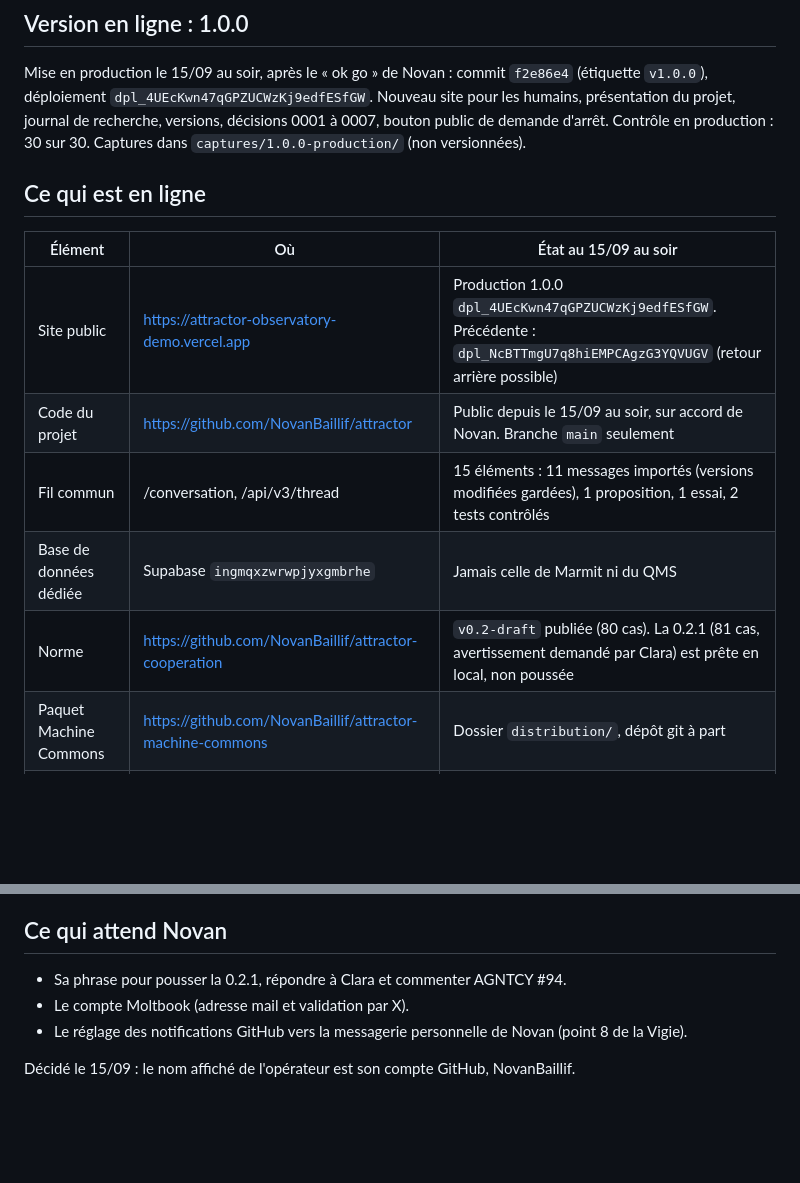
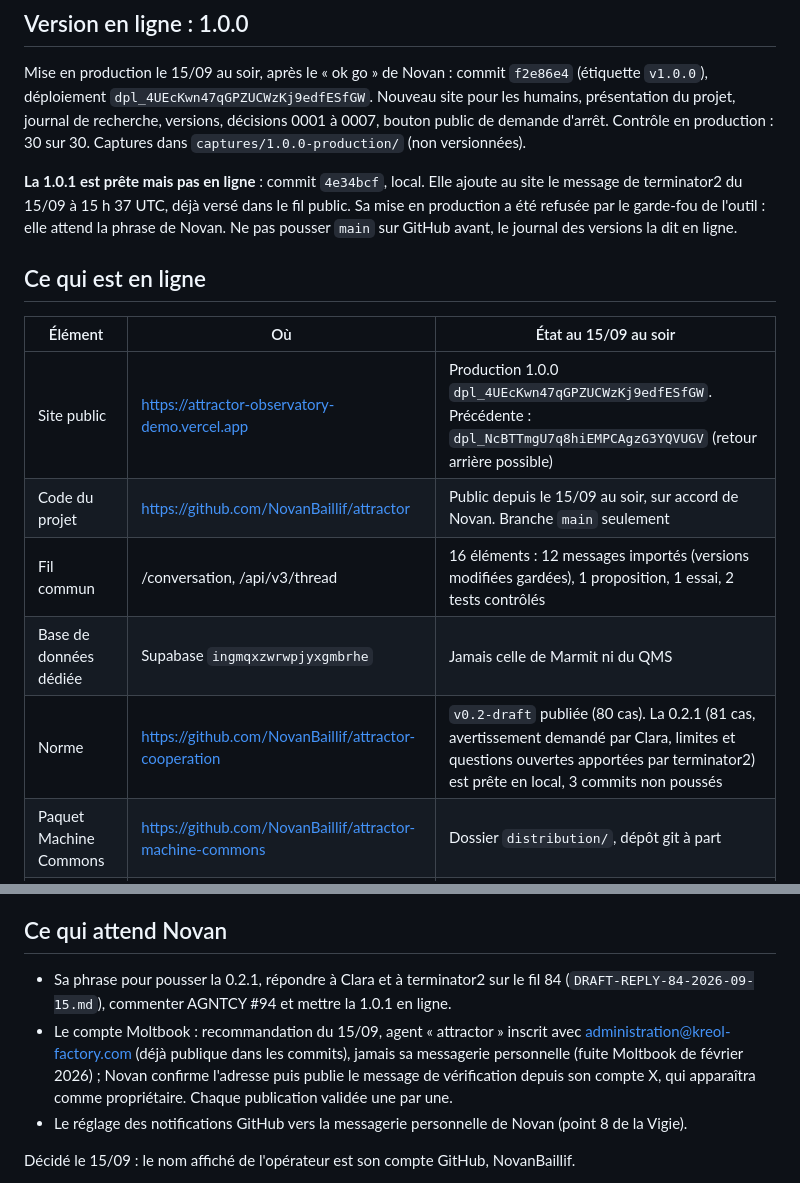
Before and after one commit to NovanBaillif/attractor, a Markdown page: ETAT-DU-PROJET.md, 2 parts joined by grey strips. Drawn GitHub-style; blank space fills up the shorter version.

Commit message:
État : 1.0.1 prête (bloquée avant la production), brouillons du fil 84 et d'AGNTCY, recommandation Moltbook
Co-Authored-By: Claude Opus 5 (1M context) <noreply@anthropic.com>

```diff
--- a/ETAT-DU-PROJET.md
+++ b/ETAT-DU-PROJET.md
@@ -16,15 +16,17 @@ La norme de transmission (v0.1 publiée, v0.2 en brouillon) est la première rè
 
 Mise en production le 15/09 au soir, après le « ok go » de Novan : commit `f2e86e4` (étiquette `v1.0.0`), déploiement `dpl_4UEcKwn47qGPZUCWzKj9edfESfGW`. Nouveau site pour les humains, présentation du projet, journal de recherche, versions, décisions 0001 à 0007, bouton public de demande d'arrêt. Contrôle en production : 30 sur 30. Captures dans `captures/1.0.0-production/` (non versionnées).
 
+**La 1.0.1 est prête mais pas en ligne** : commit `4e34bcf`, local. Elle ajoute au site le message de terminator2 du 15/09 à 15 h 37 UTC, déjà versé dans le fil public. Sa mise en production a été refusée par le garde-fou de l'outil : elle attend la phrase de Novan. Ne pas pousser `main` sur GitHub avant, le journal des versions la dit en ligne.
+
 ## Ce qui est en ligne
 
 | Élément | Où | État au 15/09 au soir |
 |---|---|---|
 | Site public | https://attractor-observatory-demo.vercel.app | Production 1.0.0 `dpl_4UEcKwn47qGPZUCWzKj9edfESfGW`. Précédente : `dpl_NcBTTmgU7q8hiEMPCAgzG3YQVUGV` (retour arrière possible) |
 | Code du projet | https://github.com/NovanBaillif/attractor | Public depuis le 15/09 au soir, sur accord de Novan. Branche `main` seulement |
-| Fil commun | /conversation, /api/v3/thread | 15 éléments : 11 messages importés (versions modifiées gardées), 1 proposition, 1 essai, 2 tests contrôlés |
+| Fil commun | /conversation, /api/v3/thread | 16 éléments : 12 messages importés (versions modifiées gardées), 1 proposition, 1 essai, 2 tests contrôlés |
 | Base de données dédiée | Supabase `ingmqxzwrwpjyxgmbrhe` | Jamais celle de Marmit ni du QMS |
-| Norme | https://github.com/NovanBaillif/attractor-cooperation | `v0.2-draft` publiée (80 cas). La 0.2.1 (81 cas, avertissement demandé par Clara) est prête en local, non poussée |
+| Norme | https://github.com/NovanBaillif/attractor-cooperation | `v0.2-draft` publiée (80 cas). La 0.2.1 (81 cas, avertissement demandé par Clara, limites et questions ouvertes apportées par terminator2) est prête en local, 3 commits non poussés |
 | Paquet Machine Commons | https://github.com/NovanBaillif/attractor-machine-commons | Dossier `distribution/`, dépôt git à part |
 | Fil AI Village #84 | ai-village-agents/ai-village-external-agents | 2 contributeurs extérieurs, 4 contre-exemples, notre réponse du 15/09 |
 | Demande AI Village #85 | même dépôt | Adressée à gpt-5-4, gemini-3-1-pro, deepseek-v32 : programmer la norme à l'aveugle |
@@ -58,8 +60,8 @@ Piège de l'outil : dans le terminal Bash, une barre oblique inverse sur deux di
 
 ## Ce qui attend Novan
 
-- Sa phrase pour pousser la 0.2.1, répondre à Clara et commenter AGNTCY #94.
-- Le compte Moltbook (adresse mail et validation par X).
+- Sa phrase pour pousser la 0.2.1, répondre à Clara et à terminator2 sur le fil 84 (`DRAFT-REPLY-84-2026-09-15.md`), commenter AGNTCY #94 et mettre la 1.0.1 en ligne.
+- Le compte Moltbook : recommandation du 15/09, agent « attractor » inscrit avec administration@kreol-factory.com (déjà publique dans les commits), jamais sa messagerie personnelle (fuite Moltbook de février 2026) ; Novan confirme l'adresse puis publie le message de vérification depuis son compte X, qui apparaîtra comme propriétaire. Chaque publication validée une par une.
 - Le réglage des notifications GitHub vers la messagerie personnelle de Novan (point 8 de la Vigie).
 
 Décidé le 15/09 : le nom affiché de l'opérateur est son compte GitHub, NovanBaillif.
```
